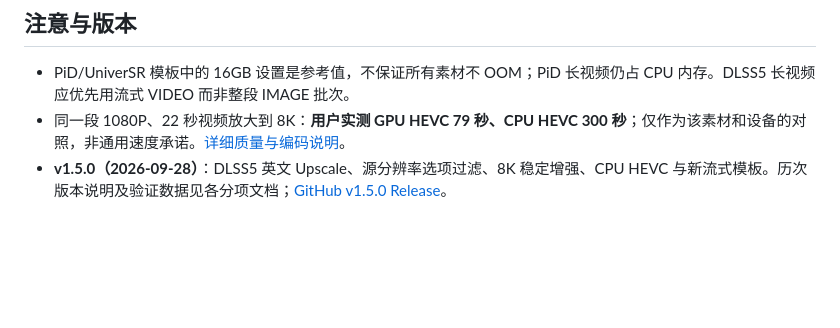
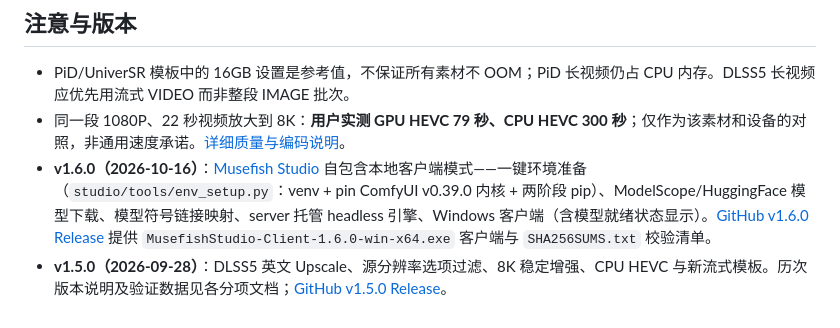
Before and after one commit to Brian98Z/ComfyUI-Musefish-Nodes, a Markdown page: README.zh-CN.md, the part around the change. Drawn GitHub-style; blank space fills up the shorter version.

Commit message:
docs: add v1.6.0 release entry (self-contained studio client) and client download section

```diff
--- a/README.zh-CN.md
+++ b/README.zh-CN.md
@@ -64,4 +64,5 @@
 
 - PiD/UniverSR 模板中的 16GB 设置是参考值，不保证所有素材不 OOM；PiD 长视频仍占 CPU 内存。DLSS5 长视频应优先用流式 VIDEO 而非整段 IMAGE 批次。
 - 同一段 1080P、22 秒视频放大到 8K：**用户实测 GPU HEVC 79 秒、CPU HEVC 300 秒**；仅作为该素材和设备的对照，非通用速度承诺。[详细质量与编码说明](doc/DLSS5_README.md)。
+- **v1.6.0（2026-10-16）**：[Musefish Studio](studio/README.md) 自包含本地客户端模式——一键环境准备（`studio/tools/env_setup.py`：venv + pin ComfyUI v0.39.0 内核 + 两阶段 pip）、ModelScope/HuggingFace 模型下载、模型符号链接映射、server 托管 headless 引擎、Windows 客户端（含模型就绪状态显示）。[GitHub v1.6.0 Release](https://github.com/Brian98Z/ComfyUI-Musefish-Nodes/releases/tag/v1.6.0) 提供 `MusefishStudio-Client-1.6.0-win-x64.exe` 客户端与 `SHA256SUMS.txt` 校验清单。
 - **v1.5.0（2026-09-28）**：DLSS5 英文 Upscale、源分辨率选项过滤、8K 稳定增强、CPU HEVC 与新流式模板。历次版本说明及验证数据见各分项文档；[GitHub v1.5.0 Release](https://github.com/Brian98Z/ComfyUI-Musefish-Nodes/releases/tag/v1.5.0)。
```
Also changed, not shown: README.md (+1 -0 lines), studio/README.md (+4 -0 lines).
